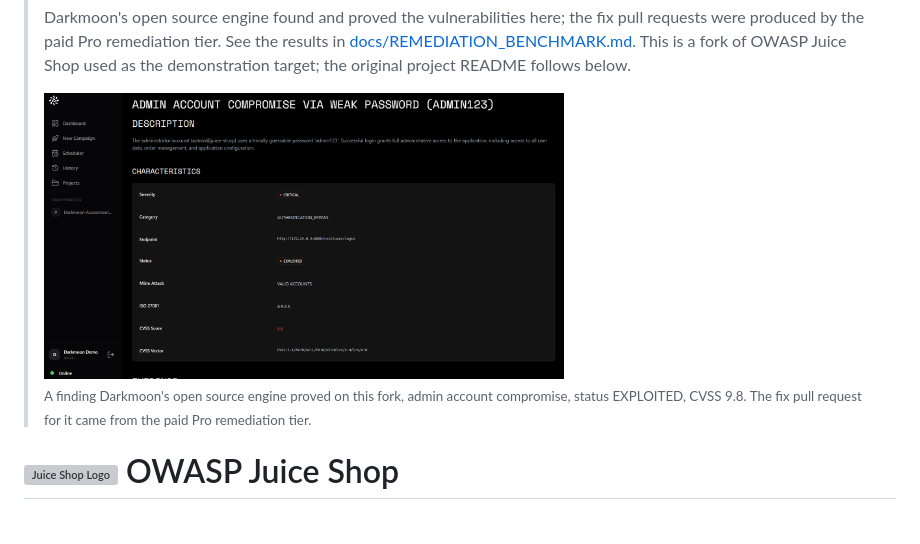
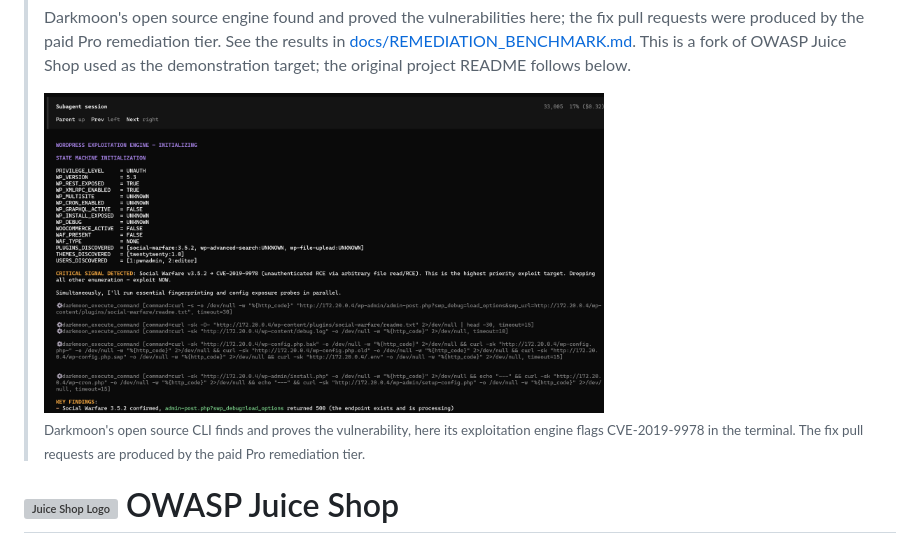
Before and after one commit to ASCIT31/juice-shop, a Markdown page: README.md, the part around the change. GitHub-like rendering; pictures changed too: docs/darkmoon-cli.png (added), docs/darkmoon-vulnerability.png (deleted); grey boxes are pictures that could not be loaded.

Commit message:
docs(readme): use real open source CLI screenshot in the Darkmoon callout

```diff
--- a/README.md
+++ b/README.md
@@ -4,9 +4,9 @@
 >
 > Darkmoon's open source engine found and proved the vulnerabilities here; the fix pull requests were produced by the paid Pro remediation tier. See the results in [docs/REMEDIATION_BENCHMARK.md](docs/REMEDIATION_BENCHMARK.md). This is a fork of OWASP Juice Shop used as the demonstration target; the original project README follows below.
 >
-> <img src="docs/darkmoon-vulnerability.png" alt="A finding Darkmoon proved on this fork, admin account compromise, exploited, CVSS 9.8" width="520">
+> <img src="docs/darkmoon-cli.png" alt="Darkmoon's open source CLI, the exploitation engine detecting a CVE in the terminal" width="560">
 >
-> <sub>A finding Darkmoon's open source engine proved on this fork, admin account compromise, status EXPLOITED, CVSS 9.8. The fix pull request for it came from the paid Pro remediation tier.</sub>
+> <sub>Darkmoon's open source CLI finds and proves the vulnerability, here its exploitation engine flags CVE-2019-9978 in the terminal. The fix pull requests are produced by the paid Pro remediation tier.</sub>
 
 # ![Juice Shop Logo](https://raw.githubusercontent.com/juice-shop/juice-shop/master/frontend/src/assets/public/images/JuiceShop_Logo_100px.png) OWASP Juice Shop
 
```
